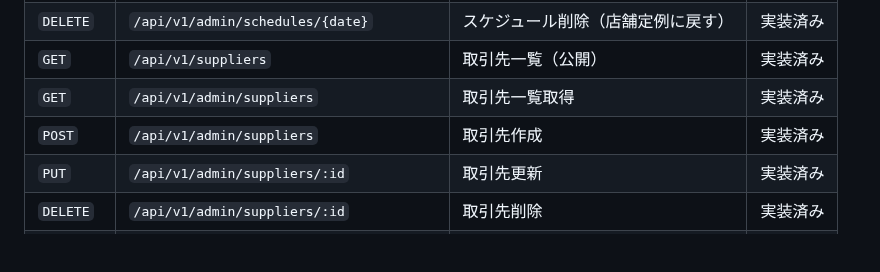
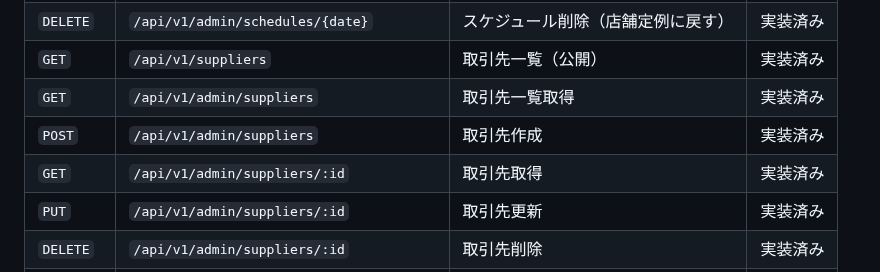
Before and after one commit to cergijame101007/satehits, a Markdown page: CLAUDE.md, the part around the change. Drawn GitHub-style; blank space fills up the shorter version.

Commit message:
docs: CLAUDE.md の API 一覧に取引先の 1 件取得を追加する

```diff
--- a/CLAUDE.md
+++ b/CLAUDE.md
@@ -275,6 +275,7 @@ Presentation  →  Application  →  Domain  ←  Infrastructure
 | `GET` | `/api/v1/suppliers` | 取引先一覧（公開） | 実装済み |
 | `GET` | `/api/v1/admin/suppliers` | 取引先一覧取得 | 実装済み |
 | `POST` | `/api/v1/admin/suppliers` | 取引先作成 | 実装済み |
+| `GET` | `/api/v1/admin/suppliers/:id` | 取引先取得 | 実装済み |
 | `PUT` | `/api/v1/admin/suppliers/:id` | 取引先更新 | 実装済み |
 | `DELETE` | `/api/v1/admin/suppliers/:id` | 取引先削除 | 実装済み |
 | `PUT` | `/api/v1/admin/suppliers/order` | 取引先並び順更新 | 実装済み |
```
